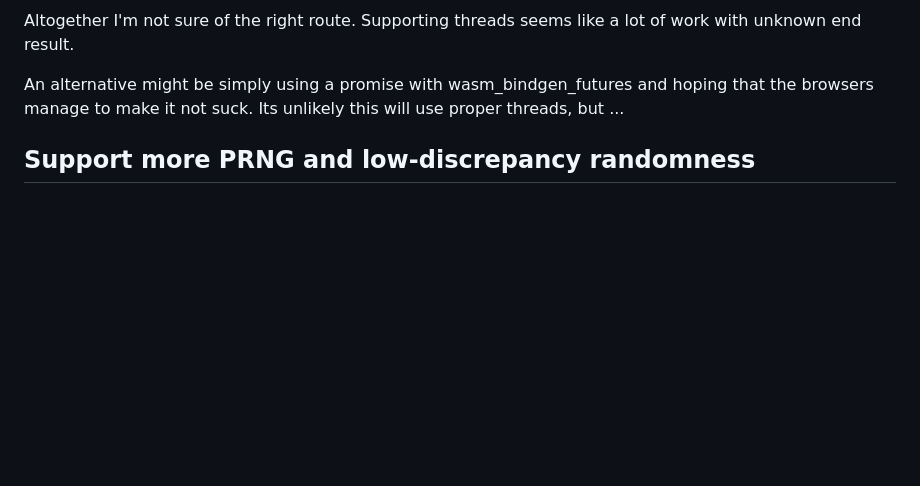
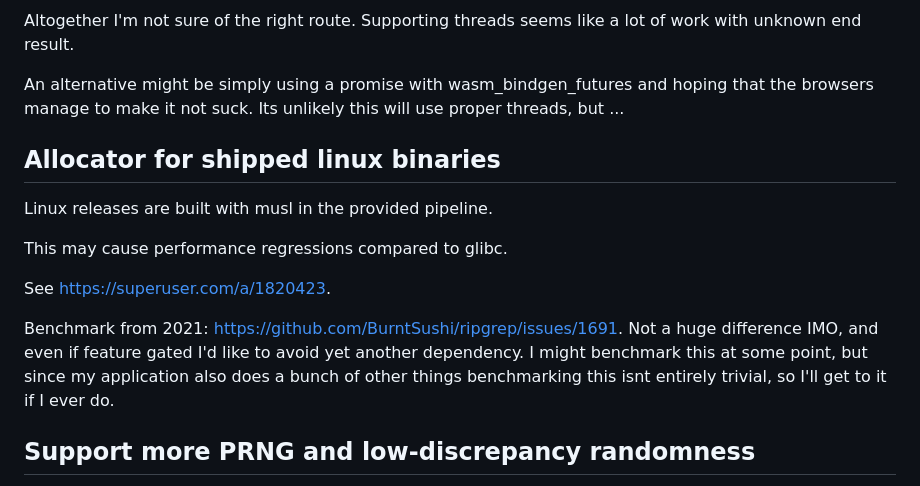
Before and after one commit to 9SMTM6/mcmc-demo, a Markdown page: README.md, the part around the change. Drawn GitHub-style; blank space fills up the shorter version.

Commit message:
add a note about musl alloc (this may be out of date as upstream moved to glibc)

```diff
--- a/README.md
+++ b/README.md
@@ -36,6 +36,16 @@ Also note the difficulties in using threads in Rust because of the generic `wasm
 Altogether I'm not sure of the right route. Supporting threads seems like a lot of work with unknown end result.
 
 An alternative might be simply using a promise with wasm_bindgen_futures and hoping that the browsers manage to make it not suck. Its unlikely this will use proper threads, but ...
+
+## Allocator for shipped linux binaries
+
+Linux releases are built with musl in the provided pipeline.
+
+This may cause performance regressions compared to glibc.
+
+See https://superuser.com/a/1820423.
+
+Benchmark from 2021: https://github.com/BurntSushi/ripgrep/issues/1691. Not a huge difference IMO, and even if feature gated I'd like to avoid yet another dependency. I might benchmark this at some point, but since my application also does a bunch of other things benchmarking this isnt entirely trivial, so I'll get to it if I ever do.
 
 ## Support more PRNG and low-discrepancy randomness
 
```
